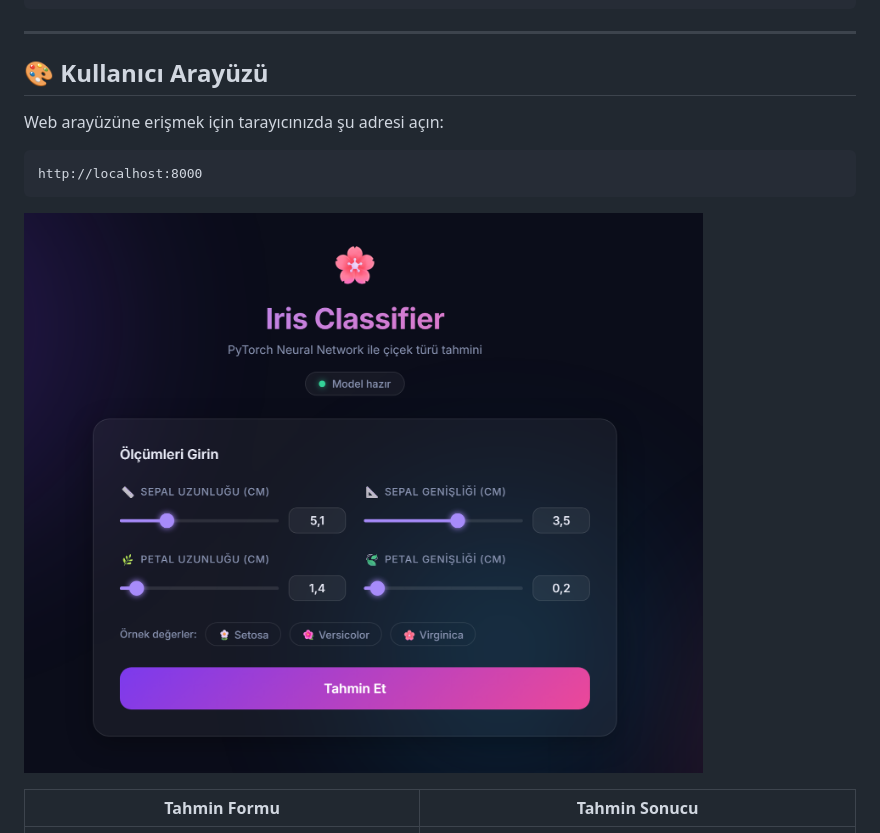
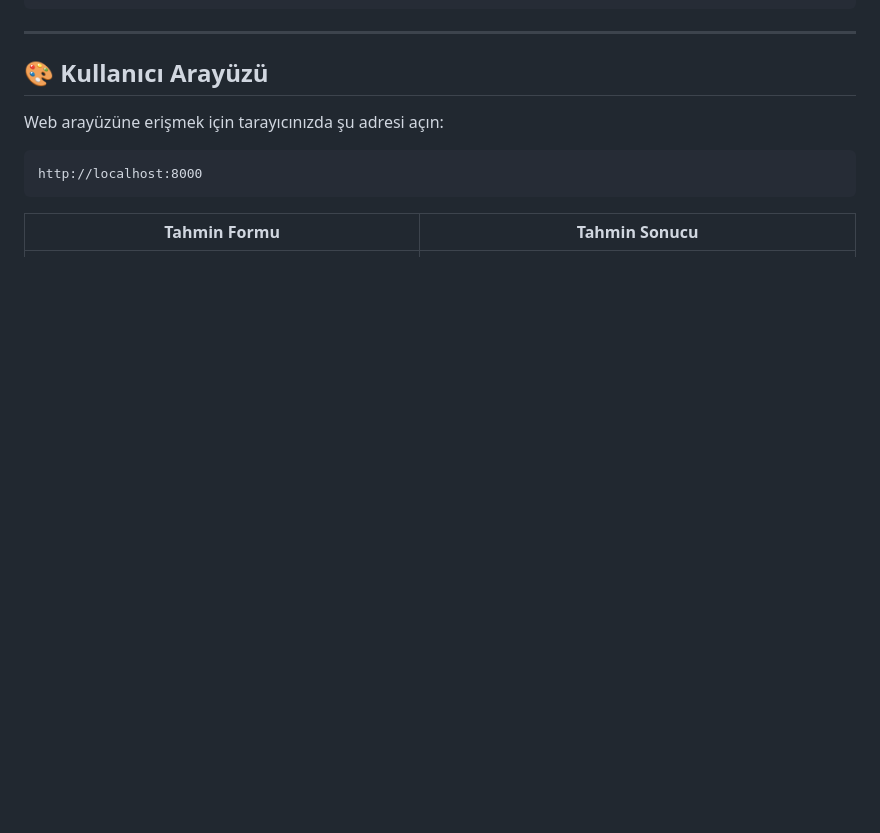
Before and after one commit to ackrbulut11/deep-learning-notes, a Markdown page: IrisClassifierWebApp/README.md, the part around the change. Rendered like a GitHub page; blank space fills up the shorter version.

````diff
--- a/IrisClassifierWebApp/README.md
+++ b/IrisClassifierWebApp/README.md
@@ -142,8 +142,6 @@ Web arayüzüne erişmek için tarayıcınızda şu adresi açın:
 http://localhost:8000
 ```
 
-![Uygulama Arayüzü](screenshots/app-tahmin-et.png)
-
 | Tahmin Formu | Tahmin Sonucu |
 |:---:|:---:|
 | ![Tahmin Et](screenshots/app-tahmin-et.png) | ![Tahmin Sonucu](screenshots/app-tahmin-gor.png) |
````
